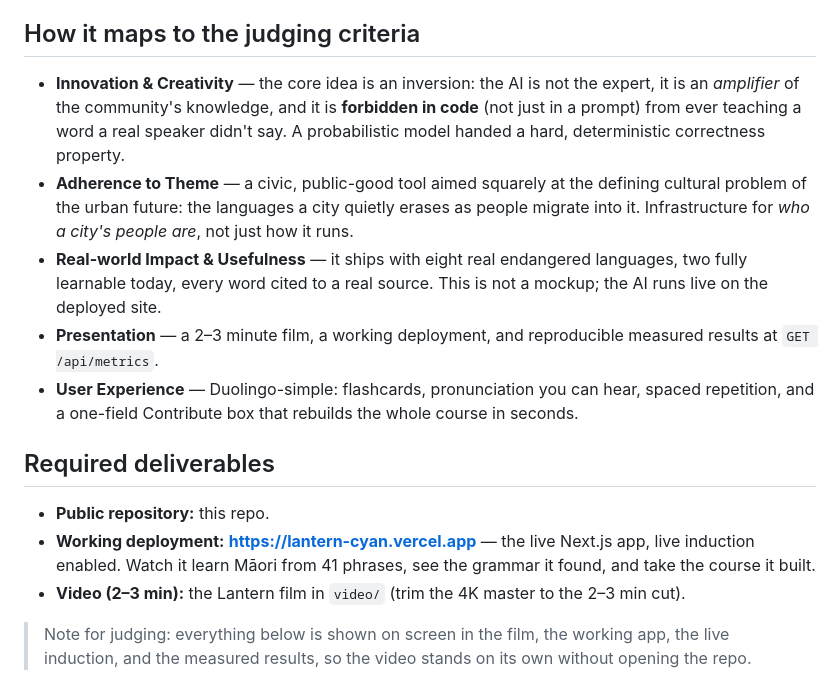
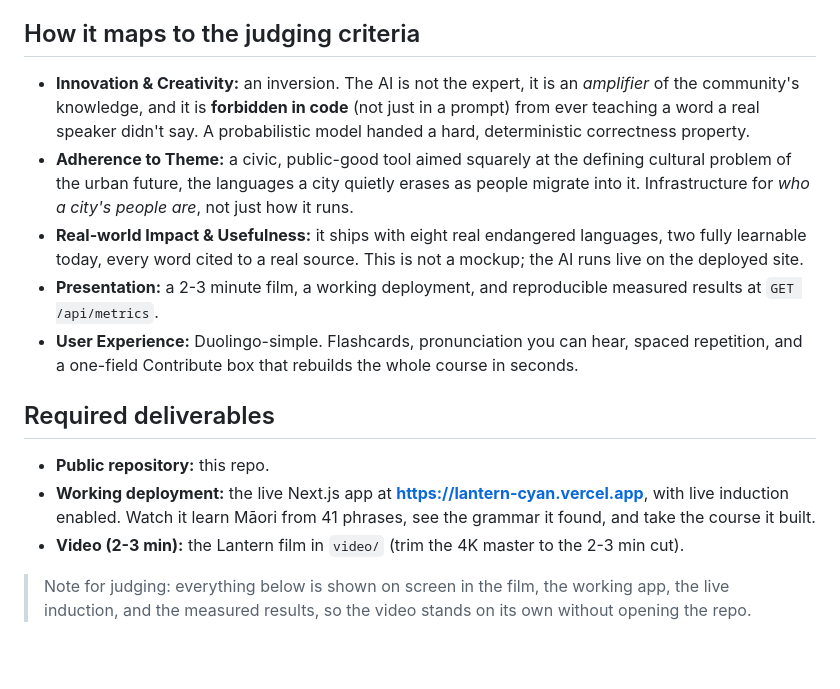
Before and after one commit to areebhirani-beep/lantern, a Markdown page: docs/submissions/futurehacks.md, the part around the change. Drawn GitHub-style; blank space fills up the shorter version.

Commit message:
Humanize submission docs: strip em/en-dashes for a non-AI voice
Convert em-dash separators in the judging-criteria bullets and deployment
line to colons/commas/periods, and normalize "2–3" ranges to "2-3". Reads
like the submitter wrote it, not a model. project-story.md prose was already
dash-free (its diagrams use box-drawing chars, left intact). Facts, numbers,
links, headings, and the "build the city of tomorrow, today" theme unchanged.

Co-Authored-By: Claude Opus 4.8 (1M context) <noreply@anthropic.com>

```diff
--- a/docs/submissions/futurehacks.md
+++ b/docs/submissions/futurehacks.md
@@ -13,17 +13,17 @@ It improves how people *connect* in urban spaces in the most literal way: it rec
 
 ## How it maps to the judging criteria
 
-- **Innovation & Creativity** — the core idea is an inversion: the AI is not the expert, it is an *amplifier* of the community's knowledge, and it is **forbidden in code** (not just in a prompt) from ever teaching a word a real speaker didn't say. A probabilistic model handed a hard, deterministic correctness property.
-- **Adherence to Theme** — a civic, public-good tool aimed squarely at the defining cultural problem of the urban future: the languages a city quietly erases as people migrate into it. Infrastructure for *who a city's people are*, not just how it runs.
-- **Real-world Impact & Usefulness** — it ships with eight real endangered languages, two fully learnable today, every word cited to a real source. This is not a mockup; the AI runs live on the deployed site.
-- **Presentation** — a 2–3 minute film, a working deployment, and reproducible measured results at `GET /api/metrics`.
-- **User Experience** — Duolingo-simple: flashcards, pronunciation you can hear, spaced repetition, and a one-field Contribute box that rebuilds the whole course in seconds.
+- **Innovation & Creativity:** an inversion. The AI is not the expert, it is an *amplifier* of the community's knowledge, and it is **forbidden in code** (not just in a prompt) from ever teaching a word a real speaker didn't say. A probabilistic model handed a hard, deterministic correctness property.
+- **Adherence to Theme:** a civic, public-good tool aimed squarely at the defining cultural problem of the urban future, the languages a city quietly erases as people migrate into it. Infrastructure for *who a city's people are*, not just how it runs.
+- **Real-world Impact & Usefulness:** it ships with eight real endangered languages, two fully learnable today, every word cited to a real source. This is not a mockup; the AI runs live on the deployed site.
+- **Presentation:** a 2-3 minute film, a working deployment, and reproducible measured results at `GET /api/metrics`.
+- **User Experience:** Duolingo-simple. Flashcards, pronunciation you can hear, spaced repetition, and a one-field Contribute box that rebuilds the whole course in seconds.
 
 ## Required deliverables
 
 - **Public repository:** this repo.
-- **Working deployment:** **https://lantern-cyan.vercel.app** — the live Next.js app, live induction enabled. Watch it learn Māori from 41 phrases, see the grammar it found, and take the course it built.
-- **Video (2–3 min):** the Lantern film in `video/` (trim the 4K master to the 2–3 min cut).
+- **Working deployment:** the live Next.js app at **https://lantern-cyan.vercel.app**, with live induction enabled. Watch it learn Māori from 41 phrases, see the grammar it found, and take the course it built.
+- **Video (2-3 min):** the Lantern film in `video/` (trim the 4K master to the 2-3 min cut).
 
 > Note for judging: everything below is shown on screen in the film, the working app, the live induction, and the measured results, so the video stands on its own without opening the repo.
 
```
